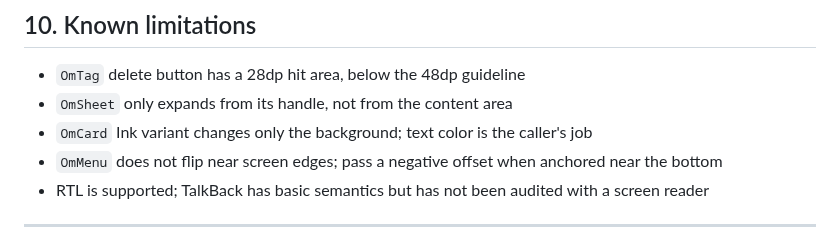
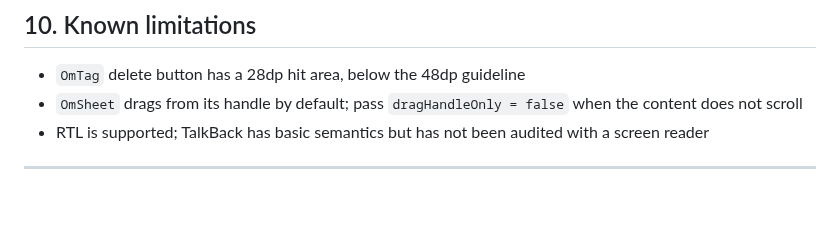
Before and after one commit to Jeta1me1PLUS/OpenMetroUI, a Markdown page: README.md, the part around the change. Rendered like a GitHub page; blank space fills up the shorter version.

```diff
--- a/README.md
+++ b/README.md
@@ -549,9 +549,7 @@ smoke/             consumes the published artifact via Maven coordinates only
 ## 10. Known limitations
 
 - `OmTag` delete button has a 28dp hit area, below the 48dp guideline
-- `OmSheet` only expands from its handle, not from the content area
-- `OmCard` Ink variant changes only the background; text color is the caller's job
-- `OmMenu` does not flip near screen edges; pass a negative offset when anchored near the bottom
+- `OmSheet` drags from its handle by default; pass `dragHandleOnly = false` when the content does not scroll
 - RTL is supported; TalkBack has basic semantics but has not been audited with a screen reader
 
 ---
```
Also changed, not shown: CHANGELOG.md (+20 -0 lines), README.zh-CN.md (+1 -3 lines), images/27-card-ink.png (added), images/28-menu-flip.png (added), 11 other files.
